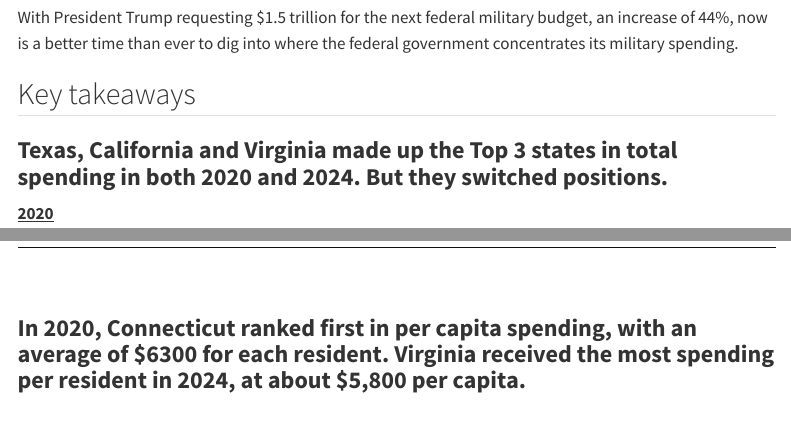
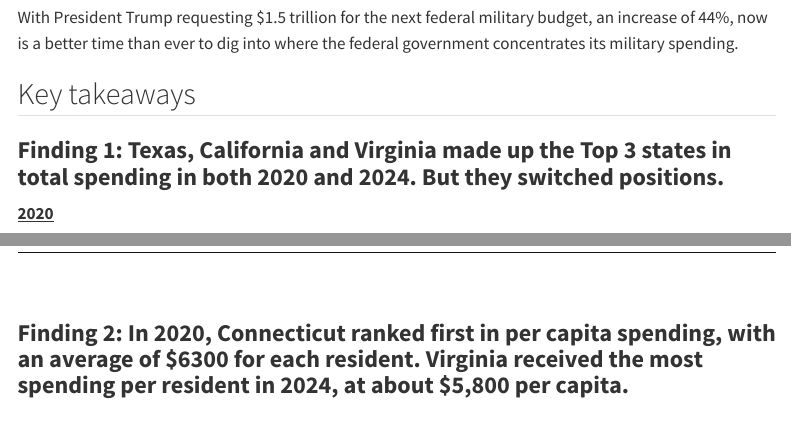
Before and after one commit to djnf-data-2026/samuel-gauntt, a Quarto document (docs/index.qmd): the page in a window 1100 px wide, from 520 px down, and a second part further down, joined at a grey line. Rendered offline with R 4.5, knitr and Pandoc in place of Quarto, with nearby package versions; menus at the side of the page are left out; long lines of code are wrapped; column names are cleaned by a stand-in for the janitor package.

Commit message:
final push

```diff
--- a/docs/index.qmd
+++ b/docs/index.qmd
@@ -28,7 +28,7 @@ With President Trump requesting \$1.5 trillion for the next federal military bud
 
 ## Key takeaways
 
-### **Texas, California and Virginia made up the Top 3 states in total spending in both 2020 and 2024. But they switched positions.**
+### **Finding 1: Texas, California and Virginia made up the Top 3 states in total spending in both 2020 and 2024. But they switched positions.**
 
 [**2020**]{.underline}
 
@@ -116,7 +116,7 @@ datatable(
 
 <br>
 
-### **In 2020, Connecticut ranked first in per capita spending, with an average of \$6300 for each resident. Virginia received the most spending per resident in 2024, at about \$5,800 per capita.**
+### **Finding 2: In 2020, Connecticut ranked first in per capita spending, with an average of \$6300 for each resident. Virginia received the most spending per resident in 2024, at about \$5,800 per capita.**
 
 <br>
 
```
Also changed, not shown: docs/index.qmd (4 more changed lines), 1 other file.
